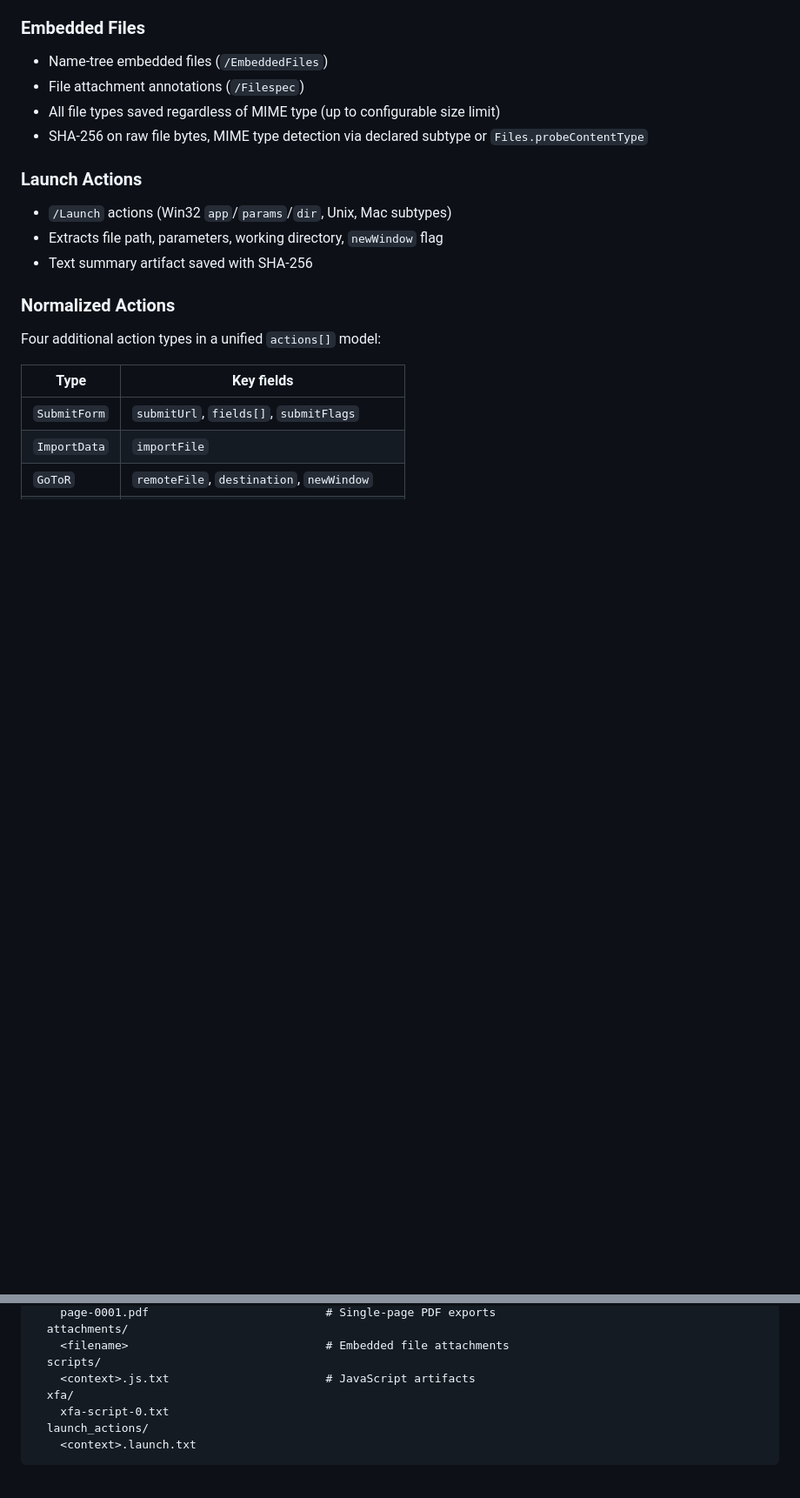
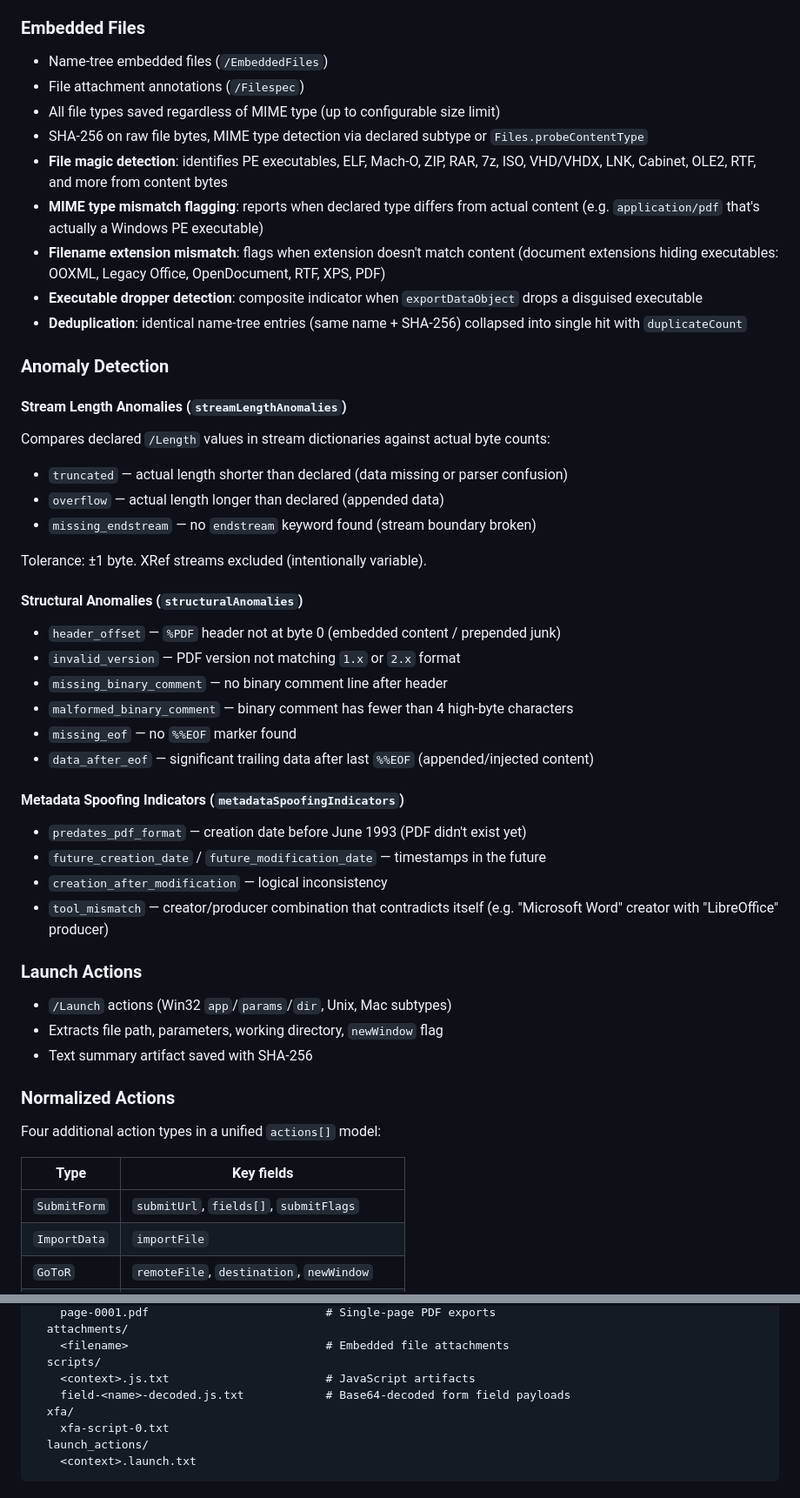
Before and after one commit to wmetcalf/pdf-titan-arum, a Markdown page: README.md, 2 parts joined by grey strips. Shown at 87% size. Rendered like a GitHub page; blank space fills up the shorter version.

```diff
--- a/README.md
+++ b/README.md
@@ -330,6 +367,35 @@ Each hit saved as a `.js.txt` artifact with SHA-256.
 - File attachment annotations (`/Filespec`)
 - All file types saved regardless of MIME type (up to configurable size limit)
 - SHA-256 on raw file bytes, MIME type detection via declared subtype or `Files.probeContentType`
+- **File magic detection**: identifies PE executables, ELF, Mach-O, ZIP, RAR, 7z, ISO, VHD/VHDX, LNK, Cabinet, OLE2, RTF, and more from content bytes
+- **MIME type mismatch flagging**: reports when declared type differs from actual content (e.g. `application/pdf` that's actually a Windows PE executable)
+- **Filename extension mismatch**: flags when extension doesn't match content (document extensions hiding executables: OOXML, Legacy Office, OpenDocument, RTF, XPS, PDF)
+- **Executable dropper detection**: composite indicator when `exportDataObject` drops a disguised executable
+- **Deduplication**: identical name-tree entries (same name + SHA-256) collapsed into single hit with `duplicateCount`
+
+### Anomaly Detection
+
+#### Stream Length Anomalies (`streamLengthAnomalies`)
+Compares declared `/Length` values in stream dictionaries against actual byte counts:
+- `truncated` — actual length shorter than declared (data missing or parser confusion)
+- `overflow` — actual length longer than declared (appended data)
+- `missing_endstream` — no `endstream` keyword found (stream boundary broken)
+
+Tolerance: ±1 byte. XRef streams excluded (intentionally variable).
+
+#### Structural Anomalies (`structuralAnomalies`)
+- `header_offset` — `%PDF` header not at byte 0 (embedded content / prepended junk)
+- `invalid_version` — PDF version not matching `1.x` or `2.x` format
+- `missing_binary_comment` — no binary comment line after header
+- `malformed_binary_comment` — binary comment has fewer than 4 high-byte characters
+- `missing_eof` — no `%%EOF` marker found
+- `data_after_eof` — significant trailing data after last `%%EOF` (appended/injected content)
+
+#### Metadata Spoofing Indicators (`metadataSpoofingIndicators`)
+- `predates_pdf_format` — creation date before June 1993 (PDF didn't exist yet)
+- `future_creation_date` / `future_modification_date` — timestamps in the future
+- `creation_after_modification` — logical inconsistency
+- `tool_mismatch` — creator/producer combination that contradicts itself (e.g. "Microsoft Word" creator with "LibreOffice" producer)
 
 ### Launch Actions
 - `/Launch` actions (Win32 `app`/`params`/`dir`, Unix, Mac subtypes)
@@ -395,6 +461,7 @@ The two hashes are complementary signals: a phishing kit may reuse the same colo
     <filename>                             # Embedded file attachments
   scripts/
     <context>.js.txt                       # JavaScript artifacts
+    field-<name>-decoded.js.txt            # Base64-decoded form field payloads
   xfa/
     xfa-script-0.txt
   launch_actions/
```
Also changed, not shown: other parts of README.md (+42 -0 lines).
